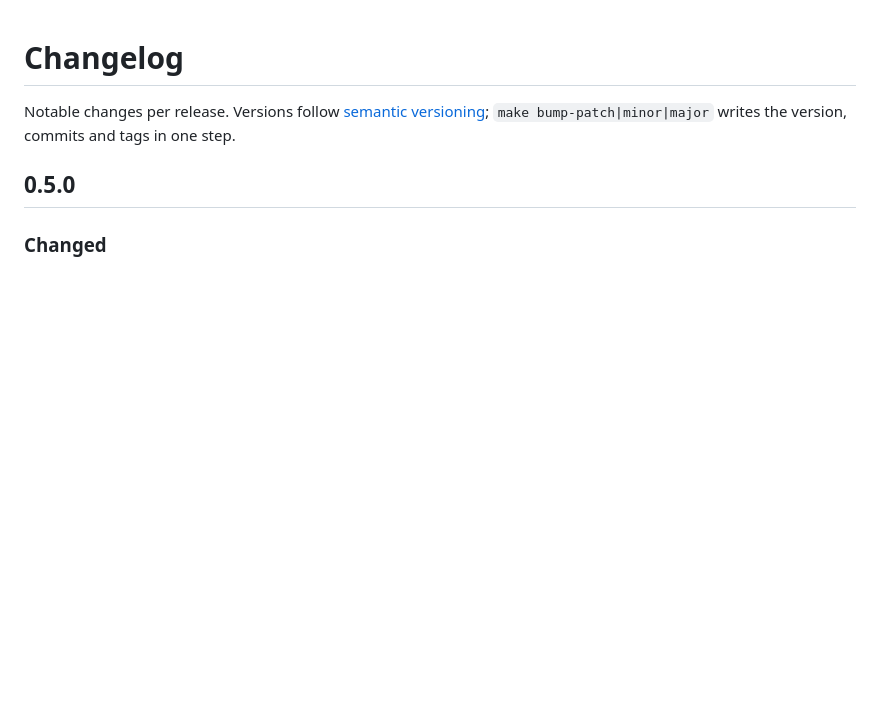
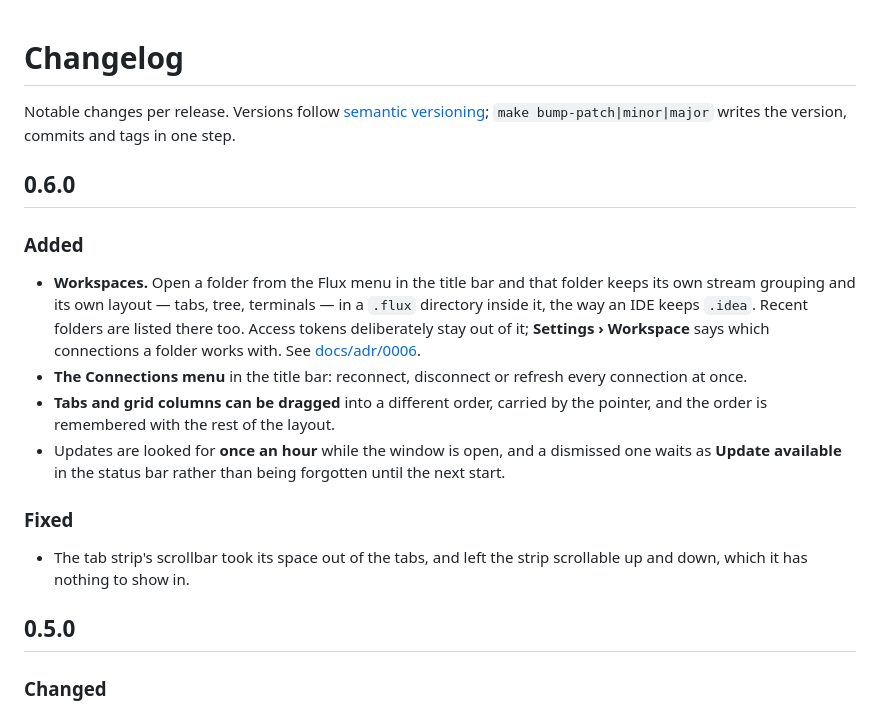
Before and after one commit to bozkurtemre/flux, a Markdown page: CHANGELOG.md, the part around the change. Drawn GitHub-style; blank space fills up the shorter version.

Commit message:
docs: changelog for 0.6.0
Workspaces lead it: they change where a folder's settings live, which is worth
reading before it happens to you. The token staying out of that folder is the
part that would otherwise be discovered rather than told.

Co-Authored-By: Claude Opus 5 (1M context) <noreply@anthropic.com>

```diff
--- a/CHANGELOG.md
+++ b/CHANGELOG.md
@@ -2,6 +2,27 @@
 
 Notable changes per release. Versions follow [semantic versioning](https://semver.org);
 `make bump-patch|minor|major` writes the version, commits and tags in one step.
+
+## 0.6.0
+
+### Added
+
+- **Workspaces.** Open a folder from the Flux menu in the title bar and that folder keeps its
+  own stream grouping and its own layout — tabs, tree, terminals — in a `.flux` directory
+  inside it, the way an IDE keeps `.idea`. Recent folders are listed there too. Access tokens
+  deliberately stay out of it; **Settings › Workspace** says which connections a folder works
+  with. See [docs/adr/0006](docs/adr/0006-a-workspace-is-a-folder-but-not-a-keyring.md).
+- **The Connections menu** in the title bar: reconnect, disconnect or refresh every
+  connection at once.
+- **Tabs and grid columns can be dragged** into a different order, carried by the pointer,
+  and the order is remembered with the rest of the layout.
+- Updates are looked for **once an hour** while the window is open, and a dismissed one waits
+  as **Update available** in the status bar rather than being forgotten until the next start.
+
+### Fixed
+
+- The tab strip's scrollbar took its space out of the tabs, and left the strip scrollable up
+  and down, which it has nothing to show in.
 
 ## 0.5.0
 
```
